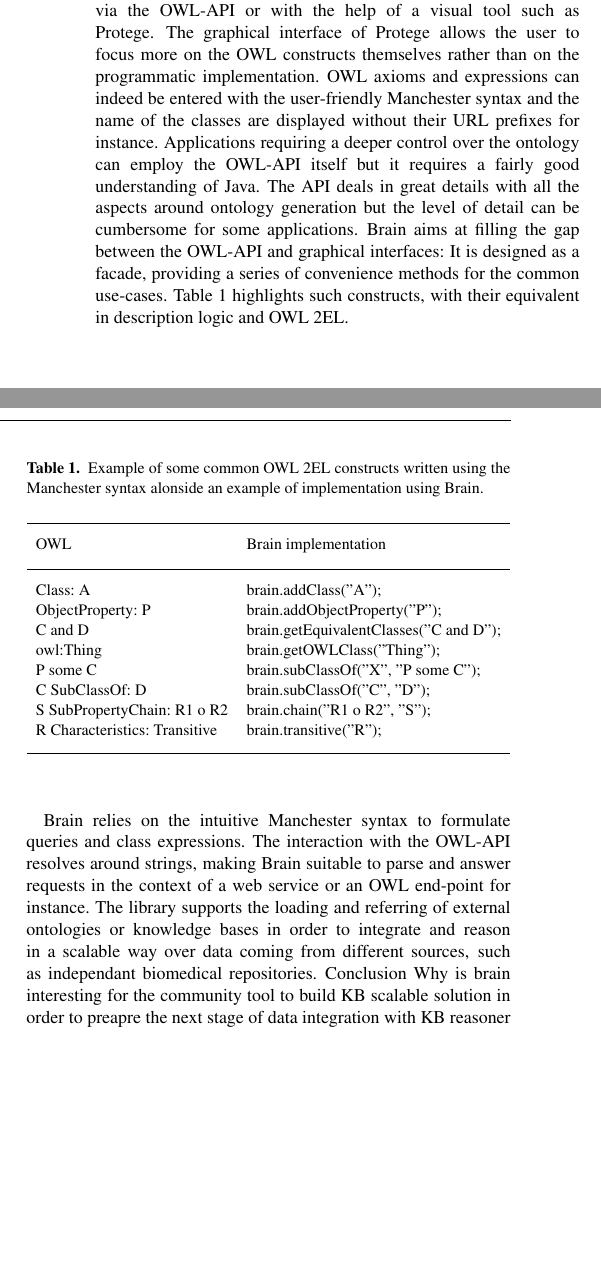
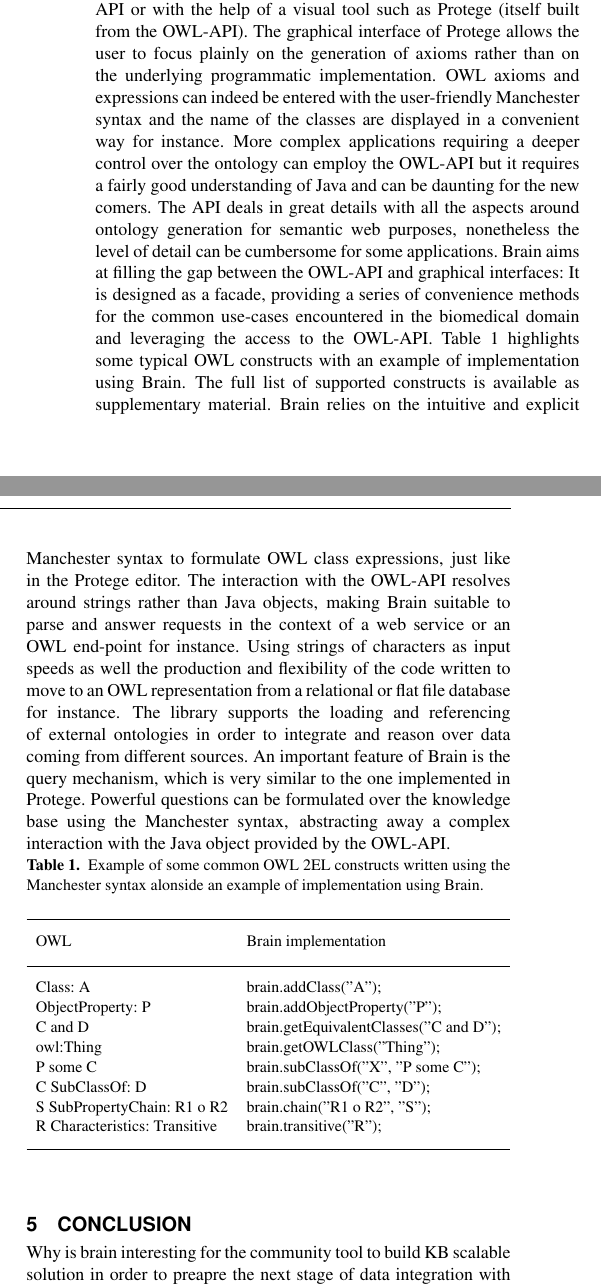
Before and after one commit to loopasam/Brain, a LaTeX paper (document.tex): two parts of the columns of page 2 of 2, joined at a grey line, cut so that both start at the same text, the shorter picture padded with empty space. Compiled offline with pdfLaTeX.

Commit message:
before conlcusion
Signed-off-by: loopasam <samuel.croset@gmail.com>

```diff
--- a/document.tex
+++ b/document.tex
@@ -87,12 +93,16 @@ the configuration for advanced users.
 In practice, the implementation of OWL ontologies and knowledge bases can be done either in a programmatic way via the OWL-API or with the
-help of a visual tool such as Protege. The graphical interface of Protege allows the user to focus more on the OWL constructs themselves
-rather than on the programmatic implementation. OWL axioms and expressions can indeed be entered with the user-friendly Manchester syntax
-and the name of the classes are displayed without their URL prefixes for instance. Applications requiring a deeper control over the ontology
-can employ the OWL-API itself but it requires a fairly good understanding of Java. The API deals in great details with all the aspects
-around ontology generation but the level of detail can be cumbersome for some applications. Brain aims at filling the gap between the OWL-API
+help of a visual tool such as Protege (itself built from the OWL-API). The graphical interface of Protege allows the user to focus
+plainly on the generation of axioms rather than on the underlying programmatic implementation.
+OWL axioms and expressions can indeed be entered
+with the user-friendly Manchester syntax and the name of the classes are displayed in a convenient way for instance.
+More complex applications requiring a deeper control over the ontology
+can employ the OWL-API but it requires a fairly good understanding of Java and can be daunting for the new comers.
+The API deals in great details with all the aspects around ontology generation for semantic web purposes, nonetheless the level of detail
+can be cumbersome for some applications. Brain aims at filling the gap between the OWL-API
 and graphical interfaces: It is designed as a facade, providing a series of convenience methods for the common
-use-cases. Table \ref{Tab:constructs} highlights such constructs, with their equivalent in description logic and OWL 2EL.
-
+use-cases encountered in the biomedical domain and leveraging the access to the OWL-API.
+Table \ref{Tab:constructs} highlights some typical OWL constructs
+with an example of implementation using Brain. The full list of supported constructs is available as supplementary material.
 \begin{table}[!h]
 \processtable{Example of some common OWL 2EL constructs written using the
 Manchester syntax alonside an example of implementation using Brain.\label{Tab:constructs}}
@@ -108,12 +118,16 @@ S SubPropertyChain: R1 o R2 & brain.chain("R1 o R2", "S");\\
 R Characteristics: Transitive & brain.transitive("R");\\\botrule
 \end{tabular}}{}
 \end{table}
+Brain relies on the intuitive and explicit Manchester syntax to formulate OWL class expressions, just like in the Protege editor.
+The interaction with the OWL-API resolves around strings rather than Java objects, making Brain suitable to parse and answer requests in
+the context of a web service or an OWL end-point for instance. Using strings of characters as input speeds as well the production
+and flexibility of the code written to move to an OWL representation from a relational or flat file database for instance.
+The library supports the loading and referencing of external ontologies in order to integrate and reason
+over data coming from different sources. An important feature of Brain is the query mechanism, which is very similar to
+the one implemented in Protege. Powerful questions can be formulated over the knowledge base using the Manchester syntax, abstracting
+away a complex interaction with the Java object provided by the OWL-API.
 
-Brain relies on the intuitive Manchester syntax to formulate queries and class expressions. The interaction with the OWL-API
-resolves around strings, making Brain suitable to parse and answer requests in the context of a web service or an OWL end-point for instance.
-The library supports the loading and referring of external ontologies or knowledge bases in order to integrate and reason in a
-scalable way over data coming from different sources, such as independant biomedical repositories.
-Conclusion
+\section{Conclusion}
 Why is brain interesting for the community
 tool to build KB scalable solution in order to preapre the next stage of data integration with KB reasoner driven and semantic web.
 
```
Also changed, not shown: document.pdf, document.tex (36 more changed lines), 3 other files.
